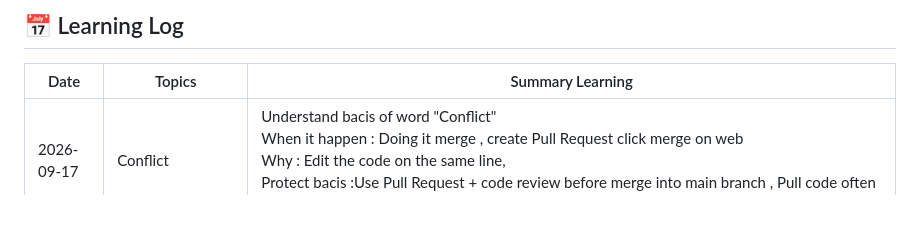
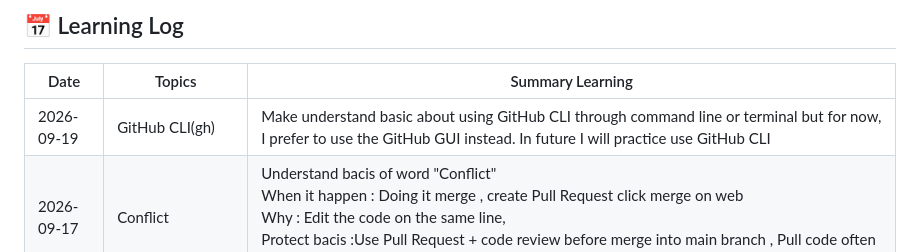
Before and after one commit to WatcharaponSrithorn/github-learning-journey, a Markdown page: LearningLog.md, the part around the change. GitHub-like rendering; blank space fills up the shorter version.

Commit message:
Docs : Add learning log.md
Add learning log.md of 2029-09-19 about make understand GitHub CLI basic

```diff
--- a/LearningLog.md
+++ b/LearningLog.md
@@ -1,6 +1,7 @@
 ## 📅 Learning Log
 | Date | Topics | Summary Learning |
 |---|---|---|
+| 2026-09-19 | GitHub CLI(gh) | Make understand basic about using GitHub CLI through command line or terminal but for now, I prefer to use the GitHub GUI instead. In future I will practice use GitHub CLI |
 | 2026-09-17 | Conflict |Understand bacis of word "Conflict" <br> When it happen : Doing it merge , create Pull Request click merge on web <br> Why : Edit the code on the same line, <br> Protect bacis :Use Pull Request + code review before merge into main branch , Pull code often , Commit often, conversation in team often |
 |  | Practice using Issue , <br> Pull Request |  Practice closes Issues by put Keyword "Closes #7" in process create Pull Request in field description , when Merge Issues will closes [Link practice](https://github.com/WatcharaponSrithorn/github-learning-journey/pull/8)||
 | 2026-09-16 | Issue | Understanding "Issue" basic is Task list or record problem create for Tracking Issue as have bug, have feature new to create, have task to must edit or improve or have Question about code or system <br> Issue include : <br> - Title <br> - Description <br> - Label/Tag <br> - Assignee <br> - Status [Link practice](https://github.com/WatcharaponSrithorn/github-learning-journey/issues/6)|
```
